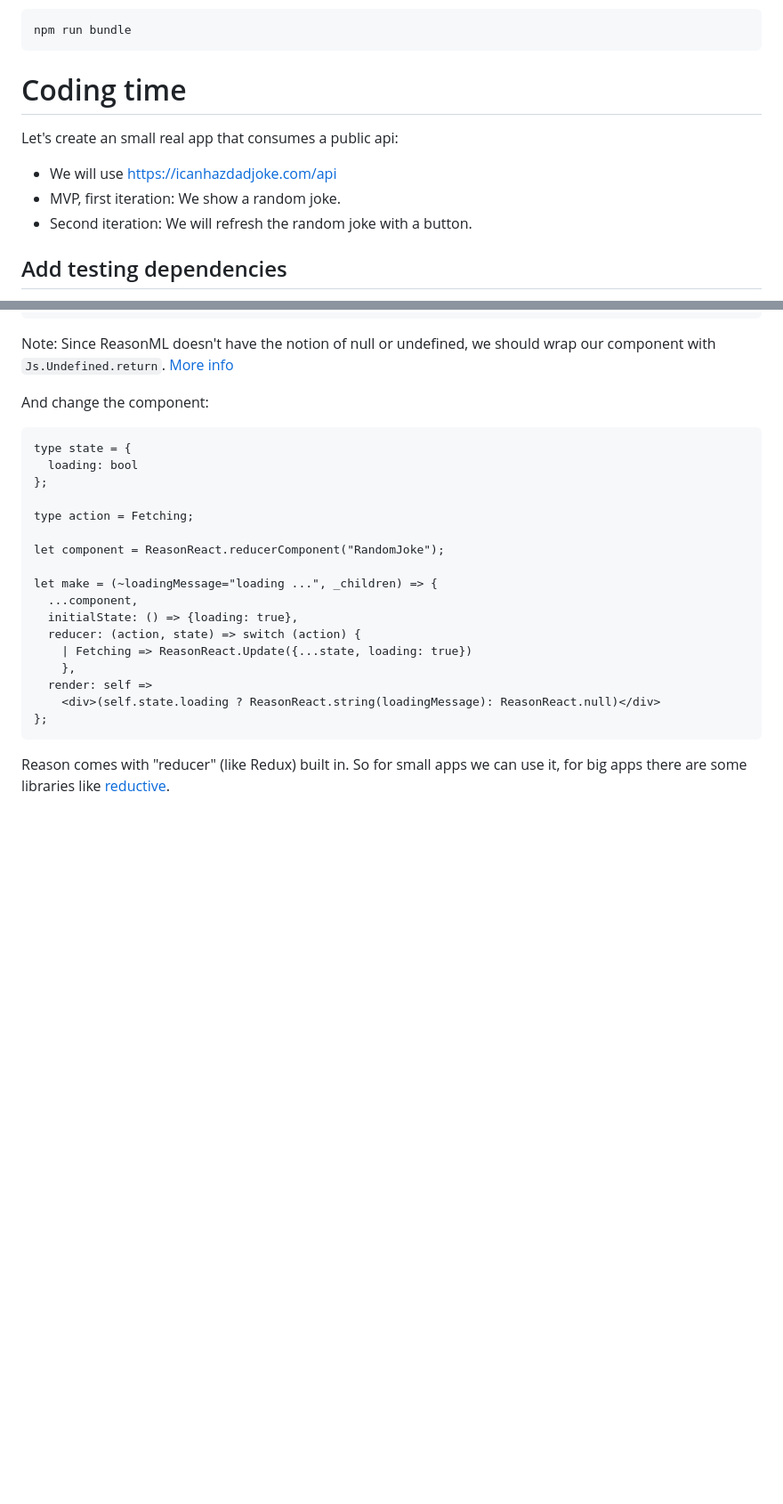
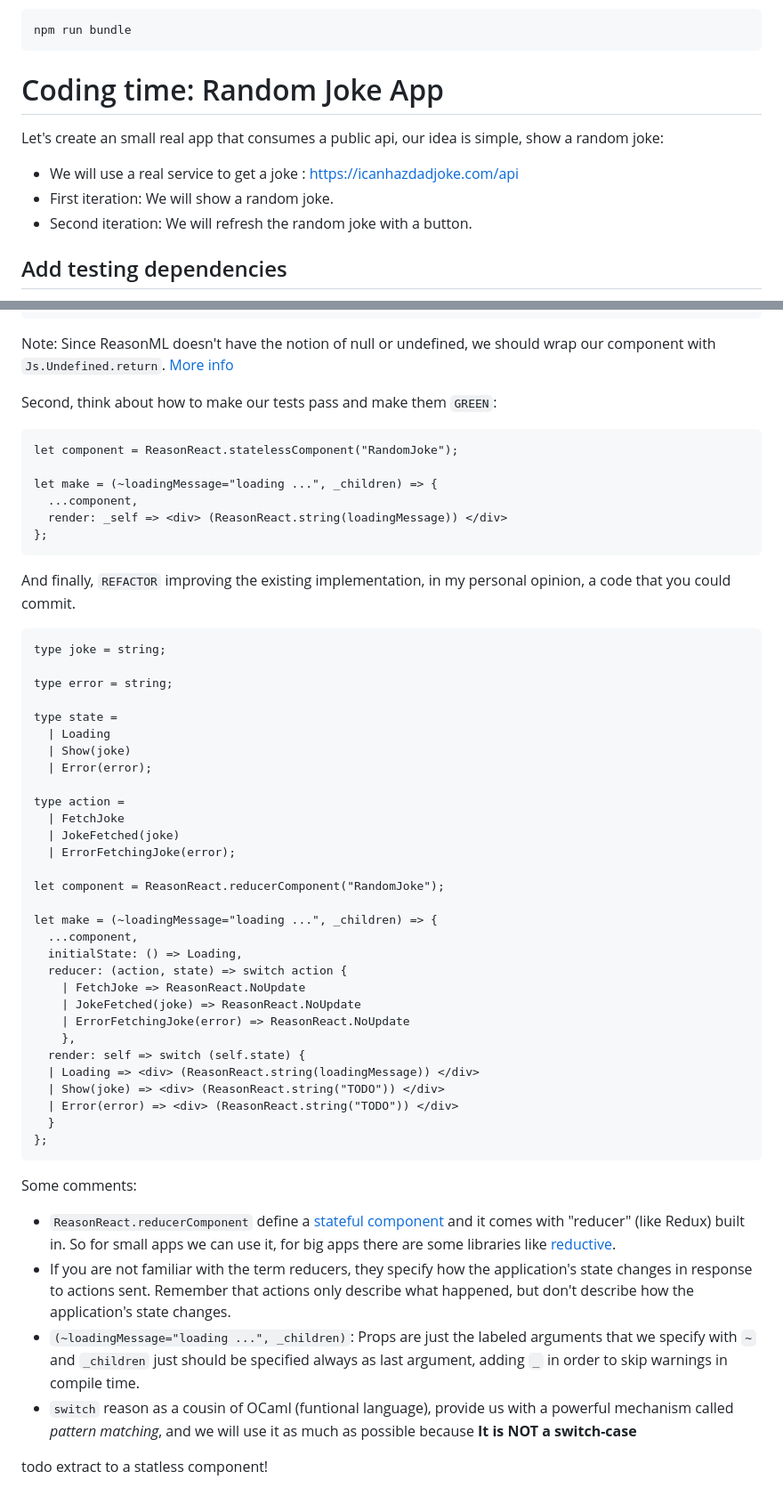
Before and after one commit to albertllousas/reason-react-tutorial, a Markdown page: readme.md, 2 parts joined by grey strips. Shown: that part at 89% size. GitHub-like rendering; blank space fills up the shorter version.

````diff
--- a/readme.md
+++ b/readme.md
@@ -158,12 +158,12 @@ Or prepare the bundle for production:
 npm run bundle
 ```
 
-# Coding time
+# Coding time: Random Joke App
 
-Let's create an small real app that consumes a public api:
+Let's create an small real app that consumes a public api, our idea is simple, show a random joke:
 
-- We will use https://icanhazdadjoke.com/api
-- MVP, first iteration: We show a random joke.
+- We will use a real service to get a joke : https://icanhazdadjoke.com/api
+- First iteration: We will show a random joke.
 - Second iteration: We will refresh the random joke with a button.
 
 ## Add testing dependencies
@@ -281,24 +324,56 @@ Since we want to show a remote joke, our second step should be to see a loading
 
 Note: Since ReasonML doesn't have the notion of null or undefined, we should wrap our component with `Js.Undefined.return`. [More info](https://reasonml.github.io/docs/en/null-undefined-option)
 
-And change the component:
+Second, think about how to make our tests pass and make them `GREEN`:
 ```ocaml
-type state = {
-  loading: bool
+let component = ReasonReact.statelessComponent("RandomJoke");
+
+let make = (~loadingMessage="loading ...", _children) => {
+  ...component,
+  render: _self => <div> (ReasonReact.string(loadingMessage)) </div>
 };
+```
+And finally, `REFACTOR` improving the existing implementation, in my personal opinion, a code that you could commit.
 
-type action = Fetching;
+```ocaml
+type joke = string;
+
+type error = string;
+
+type state =
+  | Loading
+  | Show(joke)
+  | Error(error);
+
+type action =
+  | FetchJoke
+  | JokeFetched(joke)
+  | ErrorFetchingJoke(error);
 
 let component = ReasonReact.reducerComponent("RandomJoke");
 
 let make = (~loadingMessage="loading ...", _children) => {
   ...component,
-  initialState: () => {loading: true},
-  reducer: (action, state) => switch (action) {
-    | Fetching => ReasonReact.Update({...state, loading: true})
+  initialState: () => Loading,
+  reducer: (action, state) => switch action {
+    | FetchJoke => ReasonReact.NoUpdate
+    | JokeFetched(joke) => ReasonReact.NoUpdate
+    | ErrorFetchingJoke(error) => ReasonReact.NoUpdate
     },
-  render: self =>
-    <div>(self.state.loading ? ReasonReact.string(loadingMessage): ReasonReact.null)</div>
+  render: self => switch (self.state) {
+  | Loading => <div> (ReasonReact.string(loadingMessage)) </div>
+  | Show(joke) => <div> (ReasonReact.string("TODO")) </div>
+  | Error(error) => <div> (ReasonReact.string("TODO")) </div>
+  }
 };
 ```
-Reason comes with "reducer" (like Redux) built in. So for small apps we can use it, for big apps there are some libraries like [reductive](https://github.com/reasonml-community/reductive).
+Some comments:
+- `ReasonReact.reducerComponent` define a [stateful component](https://reasonml.github.io/reason-react/docs/en/state-actions-reducer) and it comes with "reducer" (like Redux) built in. So for small apps we can use it, for big apps there are some libraries like [reductive](https://github.com/reasonml-community/reductive).
+- If you are not familiar with the term reducers, they specify how the application's state changes in response to actions sent. Remember that actions only describe what happened, but don't describe how the application's state changes.
+- `(~loadingMessage="loading ...", _children)`: Props are just the labeled arguments that we specify with `~` and `_children` just should be specified always as last argument, adding `_` in order to skip warnings in compile time.
+- `switch` reason as a cousin of OCaml (funtional language), provide us with a powerful mechanism called _pattern matching_, and we will use it as much as possible because **It is NOT a switch-case**
+
+
+
+
+todo extract to a statless component!
````
Also changed, not shown: other parts of readme.md (+45 -2 lines), state-diagram.png (added), 1 other file.
